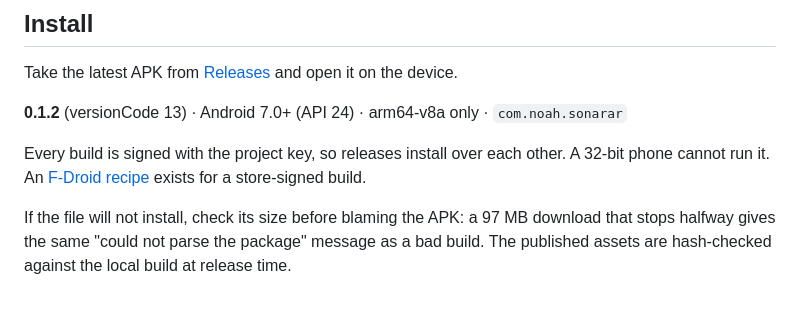
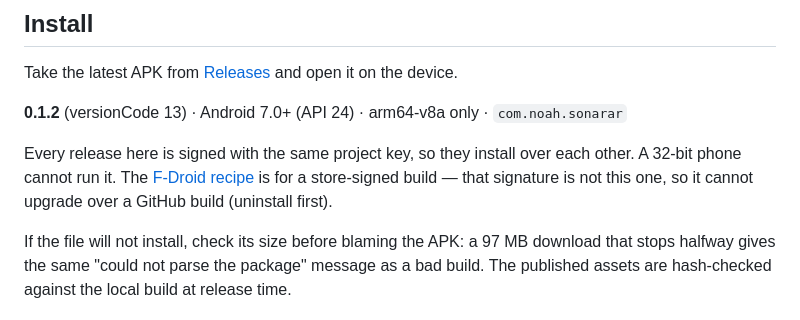
Before and after one commit to pham-noah/sonarar-player, a Markdown page: README.md, the part around the change. Rendered like a GitHub page.

Commit message:
README: the F-Droid build is a different signature and cannot upgrade over a GitHub one

```diff
--- a/README.md
+++ b/README.md
@@ -28,8 +28,9 @@ Take the latest APK from [Releases](../../releases) and open it on the device.
 
 **0.1.2** (versionCode 13) · Android 7.0+ (API 24) · arm64-v8a only · `com.noah.sonarar`
 
-Every build is signed with the project key, so releases install over each other. A 32-bit phone
-cannot run it. An [F-Droid recipe](store/fdroid/com.noah.sonarar.yml) exists for a store-signed build.
+Every release here is signed with the same project key, so they install over each other. A 32-bit
+phone cannot run it. The [F-Droid recipe](store/fdroid/com.noah.sonarar.yml) is for a store-signed
+build — that signature is not this one, so it cannot upgrade over a GitHub build (uninstall first).
 
 If the file will not install, check its size before blaming the APK: a 97 MB download that stops
 halfway gives the same "could not parse the package" message as a bad build. The published assets are
```
